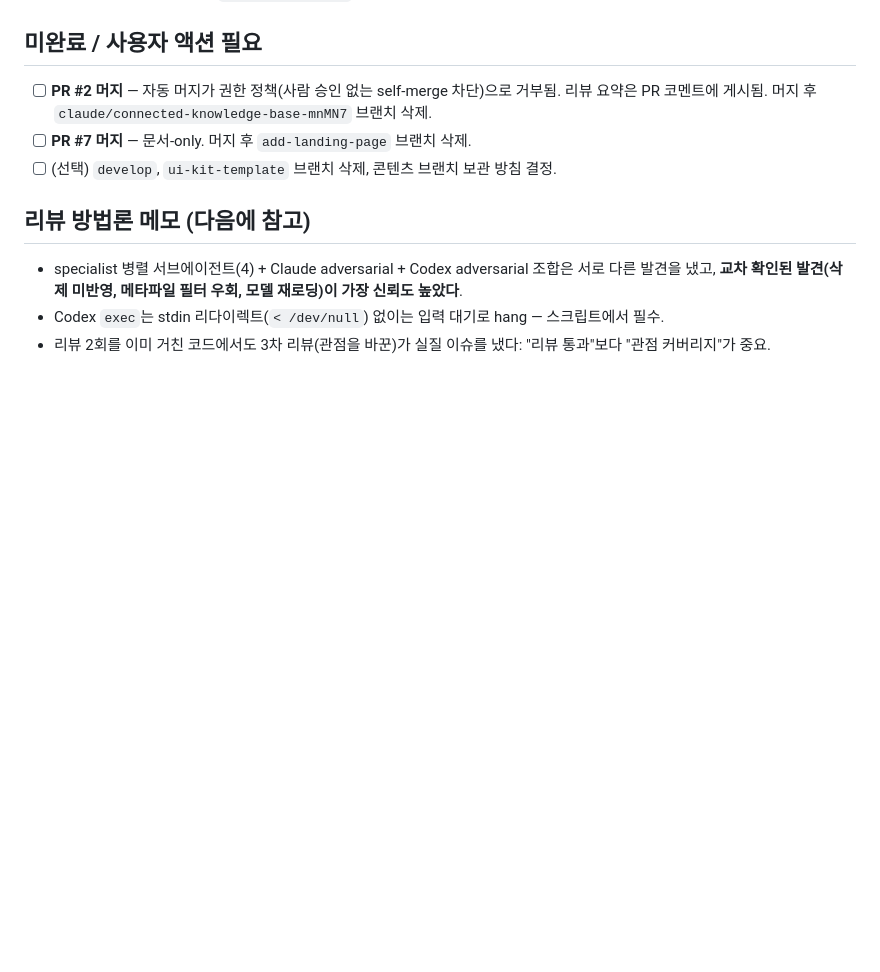
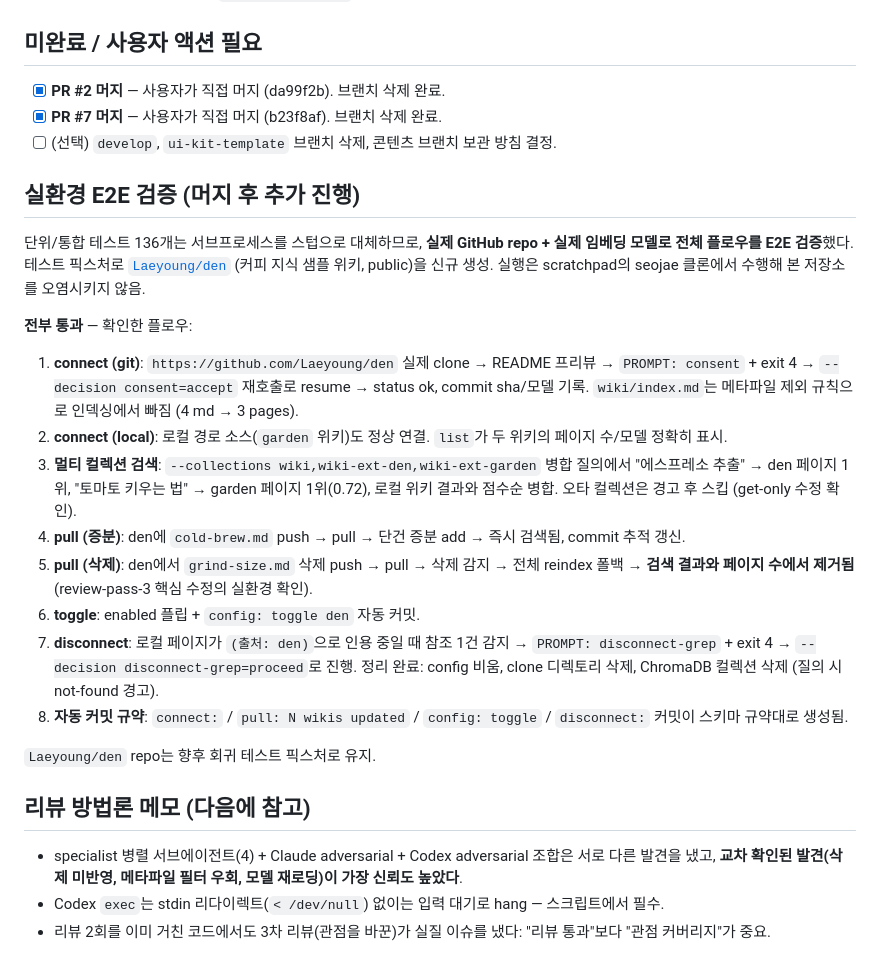
Before and after one commit to VibeVista/seojae, a Markdown page: docs/devlog/2026-07-16-branch-cleanup-and-pr-review.md, the part around the change. GitHub-like rendering; blank space fills up the shorter version.

Commit message:
docs: dev log — connected-wikis real-world E2E results (Laeyoung/den fixture)
Co-Authored-By: Claude Fable 5 <noreply@anthropic.com>

```diff
--- a/docs/devlog/2026-07-16-branch-cleanup-and-pr-review.md
+++ b/docs/devlog/2026-07-16-branch-cleanup-and-pr-review.md
@@ -69,9 +69,26 @@ main 대비 신규 커밋 0 — 삭제해도 아무것도 잃지 않음. (자동
 
 ## 미완료 / 사용자 액션 필요
 
-- [ ] **PR #2 머지** — 자동 머지가 권한 정책(사람 승인 없는 self-merge 차단)으로 거부됨. 리뷰 요약은 PR 코멘트에 게시됨. 머지 후 `claude/connected-knowledge-base-mnMN7` 브랜치 삭제.
-- [ ] **PR #7 머지** — 문서-only. 머지 후 `add-landing-page` 브랜치 삭제.
+- [x] **PR #2 머지** — 사용자가 직접 머지 (da99f2b). 브랜치 삭제 완료.
+- [x] **PR #7 머지** — 사용자가 직접 머지 (b23f8af). 브랜치 삭제 완료.
 - [ ] (선택) `develop`, `ui-kit-template` 브랜치 삭제, 콘텐츠 브랜치 보관 방침 결정.
+
+## 실환경 E2E 검증 (머지 후 추가 진행)
+
+단위/통합 테스트 136개는 서브프로세스를 스텁으로 대체하므로, **실제 GitHub repo + 실제 임베딩 모델로 전체 플로우를 E2E 검증**했다. 테스트 픽스처로 [`Laeyoung/den`](https://github.com/Laeyoung/den) (커피 지식 샘플 위키, public)을 신규 생성. 실행은 scratchpad의 seojae 클론에서 수행해 본 저장소를 오염시키지 않음.
+
+**전부 통과** — 확인한 플로우:
+
+1. **connect (git)**: `https://github.com/Laeyoung/den` 실제 clone → README 프리뷰 → `PROMPT: consent` + exit 4 → `--decision consent=accept` 재호출로 resume → status ok, commit sha/모델 기록. `wiki/index.md`는 메타파일 제외 규칙으로 인덱싱에서 빠짐 (4 md → 3 pages).
+2. **connect (local)**: 로컬 경로 소스(`garden` 위키)도 정상 연결. `list`가 두 위키의 페이지 수/모델 정확히 표시.
+3. **멀티 컬렉션 검색**: `--collections wiki,wiki-ext-den,wiki-ext-garden` 병합 질의에서 "에스프레소 추출" → den 페이지 1위, "토마토 키우는 법" → garden 페이지 1위(0.72), 로컬 위키 결과와 점수순 병합. 오타 컬렉션은 경고 후 스킵 (get-only 수정 확인).
+4. **pull (증분)**: den에 `cold-brew.md` push → pull → 단건 증분 add → 즉시 검색됨, commit 추적 갱신.
+5. **pull (삭제)**: den에서 `grind-size.md` 삭제 push → pull → 삭제 감지 → 전체 reindex 폴백 → **검색 결과와 페이지 수에서 제거됨** (review-pass-3 핵심 수정의 실환경 확인).
+6. **toggle**: enabled 플립 + `config: toggle den` 자동 커밋.
+7. **disconnect**: 로컬 페이지가 `(출처: den)`으로 인용 중일 때 참조 1건 감지 → `PROMPT: disconnect-grep` + exit 4 → `--decision disconnect-grep=proceed`로 진행. 정리 완료: config 비움, clone 디렉토리 삭제, ChromaDB 컬렉션 삭제 (질의 시 not-found 경고).
+8. **자동 커밋 규약**: `connect:` / `pull: N wikis updated` / `config: toggle` / `disconnect:` 커밋이 스키마 규약대로 생성됨.
+
+`Laeyoung/den` repo는 향후 회귀 테스트 픽스처로 유지.
 
 ## 리뷰 방법론 메모 (다음에 참고)
 
```
